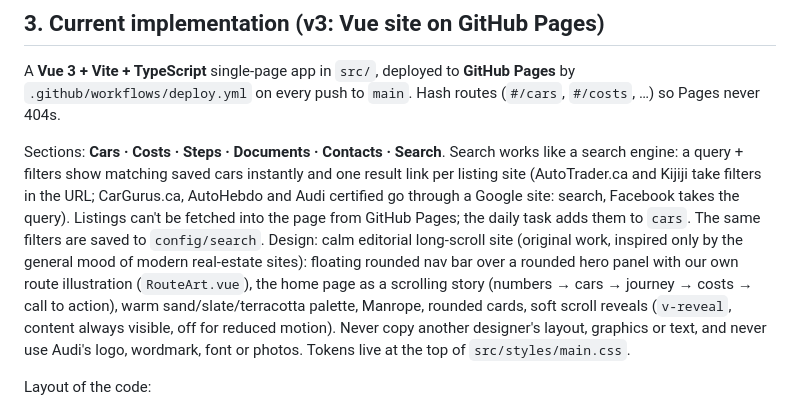
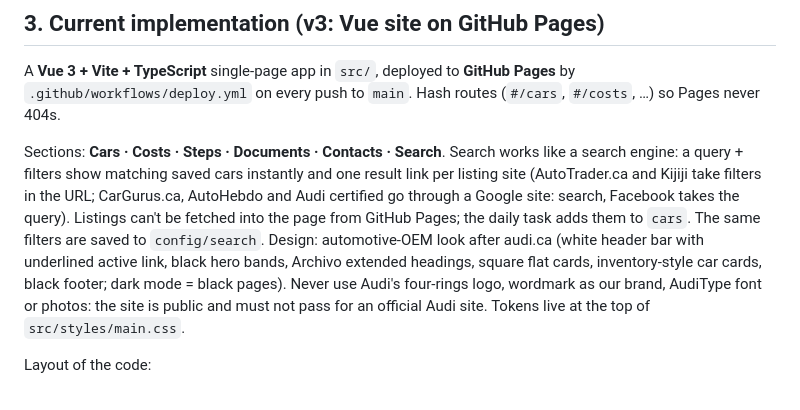
Before and after one commit to catalinandrei02/import-hub, a Markdown page: CLAUDE.md, the part around the change. Drawn GitHub-style.

Commit message:
Roll back to the Audi-inspired design
This reverts commit 6620da3 (long-scroll redesign) at the owner's request.

Co-Authored-By: Claude Opus 5.5 <noreply@anthropic.com>

```diff
--- a/CLAUDE.md
+++ b/CLAUDE.md
@@ -26,7 +26,7 @@ Users: Catalin-Andrei (owner), his family (father-in-law may be the legal buyer)
 
 A **Vue 3 + Vite + TypeScript** single-page app in `src/`, deployed to **GitHub Pages** by `.github/workflows/deploy.yml` on every push to `main`. Hash routes (`#/cars`, `#/costs`, …) so Pages never 404s.
 
-Sections: **Cars · Costs · Steps · Documents · Contacts · Search**. Search works like a search engine: a query + filters show matching saved cars instantly and one result link per listing site (AutoTrader.ca and Kijiji take filters in the URL; CarGurus.ca, AutoHebdo and Audi certified go through a Google site: search, Facebook takes the query). Listings can't be fetched into the page from GitHub Pages; the daily task adds them to `cars`. The same filters are saved to `config/search`. Design: calm editorial long-scroll site (original work, inspired only by the general mood of modern real-estate sites): floating rounded nav bar over a rounded hero panel with our own route illustration (`RouteArt.vue`), the home page as a scrolling story (numbers → cars → journey → costs → call to action), warm sand/slate/terracotta palette, Manrope, rounded cards, soft scroll reveals (`v-reveal`, content always visible, off for reduced motion). Never copy another designer's layout, graphics or text, and never use Audi's logo, wordmark, font or photos. Tokens live at the top of `src/styles/main.css`.
+Sections: **Cars · Costs · Steps · Documents · Contacts · Search**. Search works like a search engine: a query + filters show matching saved cars instantly and one result link per listing site (AutoTrader.ca and Kijiji take filters in the URL; CarGurus.ca, AutoHebdo and Audi certified go through a Google site: search, Facebook takes the query). Listings can't be fetched into the page from GitHub Pages; the daily task adds them to `cars`. The same filters are saved to `config/search`. Design: automotive-OEM look after audi.ca (white header bar with underlined active link, black hero bands, Archivo extended headings, square flat cards, inventory-style car cards, black footer; dark mode = black pages). Never use Audi's four-rings logo, wordmark as our brand, AudiType font or photos: the site is public and must not pass for an official Audi site. Tokens live at the top of `src/styles/main.css`.
 
 Layout of the code:
 - `src/lib/costs.ts`, `src/lib/vin.ts`: the cost formula and VIN decoder from §5. Covered by `tests/unit/costs.test.ts` (25,000 CAD + GST → 27,028 €).
```
Also changed, not shown: README.md (+1 -1 lines), docs/cars-1440.png (added), docs/home.png (deleted), 8 other files.
